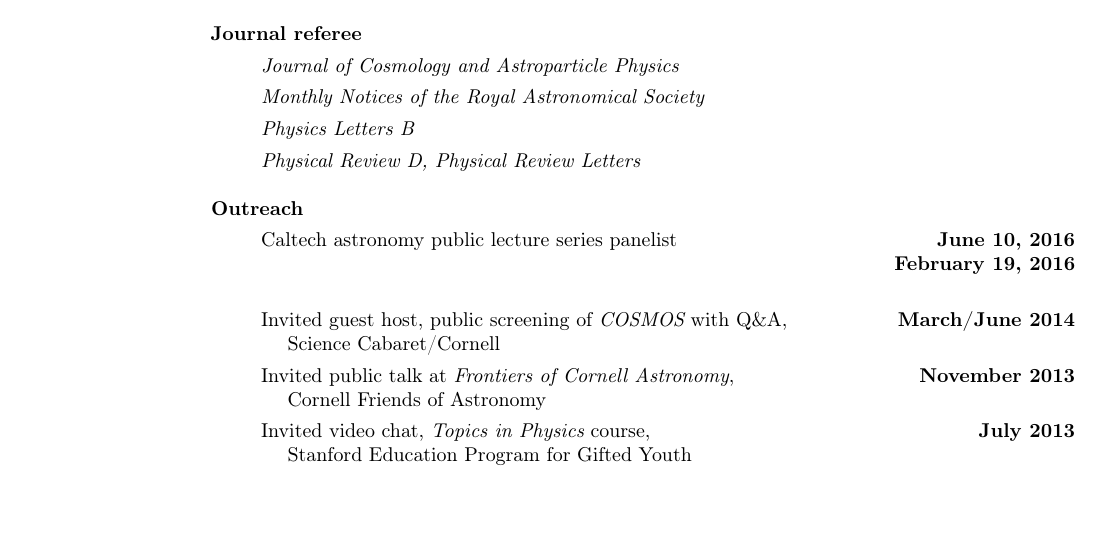
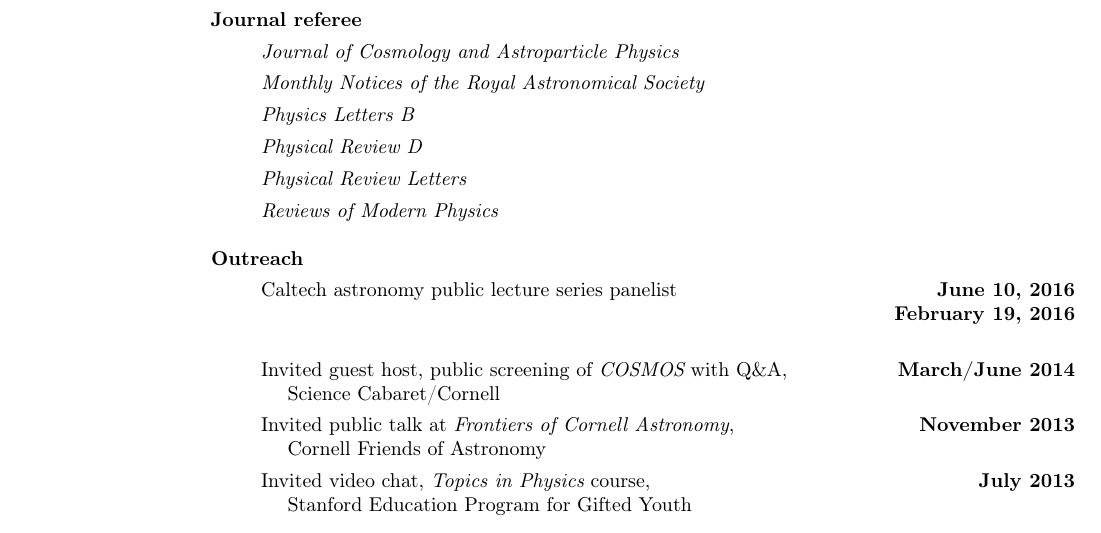
Before and after one commit to duetosymmetry/cv, a LaTeX CV (LeoCStein.tex): part of page 4 of 5, cut so that both start at the same text. Compiled offline with pdfLaTeX.

Commit message:
Updated refereeing

```diff
--- a/LeoCStein.tex
+++ b/LeoCStein.tex
@@ -153,7 +153,9 @@ CSU Fullerton
 \item[] {\it Journal of Cosmology and Astroparticle Physics}
 \item[] {\it Monthly Notices of the Royal Astronomical Society}
 \item[] {\it Physics Letters B}
-\item[] {\it Physical Review D, Physical Review Letters}
+\item[] {\it Physical Review D}
+\item[] {\it Physical Review Letters}
+\item[] {\it Reviews of Modern Physics}
 \end{itemize}
 {\bf Outreach}
 \vspace*{.05in}
```
